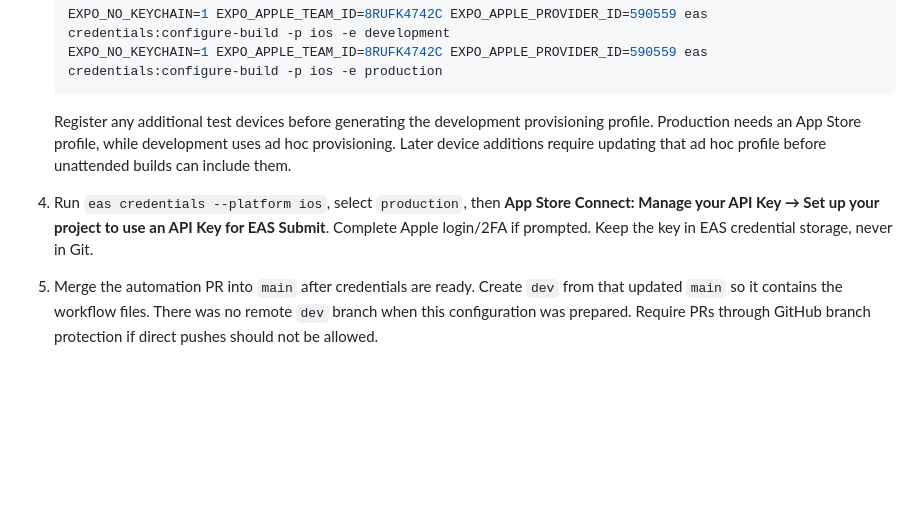
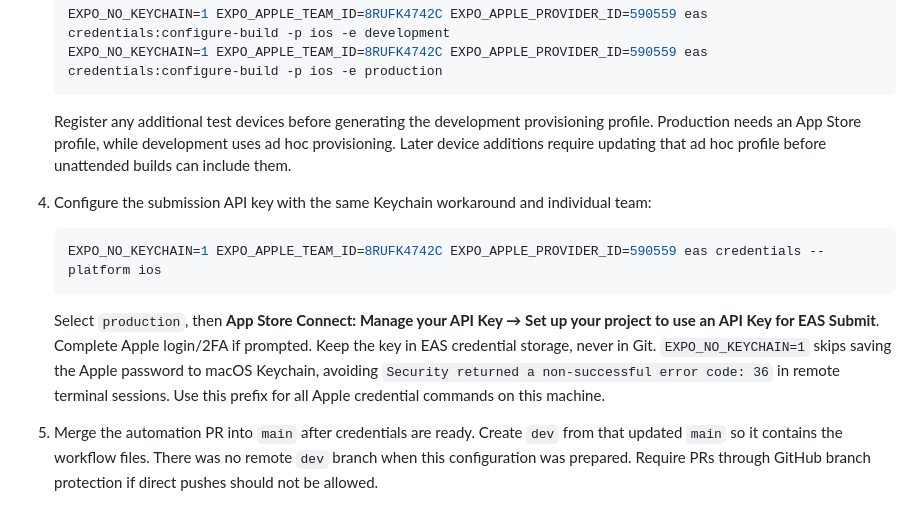
Before and after one commit to ReallyBadNews/pocket-trainer, a Markdown page: docs/automated-builds.md, the part around the change. Rendered like a GitHub page; blank space fills up the shorter version.

Commit message:
Document Keychain workaround for EAS submission credentials

````diff
--- a/docs/automated-builds.md
+++ b/docs/automated-builds.md
@@ -23,7 +23,13 @@ The existing `preview` profile remains available for standalone ad hoc installs
    ```
 
    Register any additional test devices before generating the development provisioning profile. Production needs an App Store profile, while development uses ad hoc provisioning. Later device additions require updating that ad hoc profile before unattended builds can include them.
-4. Run `eas credentials --platform ios`, select `production`, then **App Store Connect: Manage your API Key → Set up your project to use an API Key for EAS Submit**. Complete Apple login/2FA if prompted. Keep the key in EAS credential storage, never in Git.
+4. Configure the submission API key with the same Keychain workaround and individual team:
+
+   ```sh
+   EXPO_NO_KEYCHAIN=1 EXPO_APPLE_TEAM_ID=8RUFK4742C EXPO_APPLE_PROVIDER_ID=590559 eas credentials --platform ios
+   ```
+
+   Select `production`, then **App Store Connect: Manage your API Key → Set up your project to use an API Key for EAS Submit**. Complete Apple login/2FA if prompted. Keep the key in EAS credential storage, never in Git. `EXPO_NO_KEYCHAIN=1` skips saving the Apple password to macOS Keychain, avoiding `Security returned a non-successful error code: 36` in remote terminal sessions. Use this prefix for all Apple credential commands on this machine.
 5. Merge the automation PR into `main` after credentials are ready. Create `dev` from that updated `main` so it contains the workflow files. There was no remote `dev` branch when this configuration was prepared. Require PRs through GitHub branch protection if direct pushes should not be allowed.
 6. In [App Store Connect](https://appstoreconnect.apple.com/apps/6810010236/testflight), wait for processing, complete any TestFlight compliance prompts, and create a testing group. Add yourself as an internal tester and enable automatic distribution for that group. Family members can be external testers; complete beta test information and submit the first external build for Beta App Review. Uploading a build alone does not invite testers or release the app publicly.
 
````
